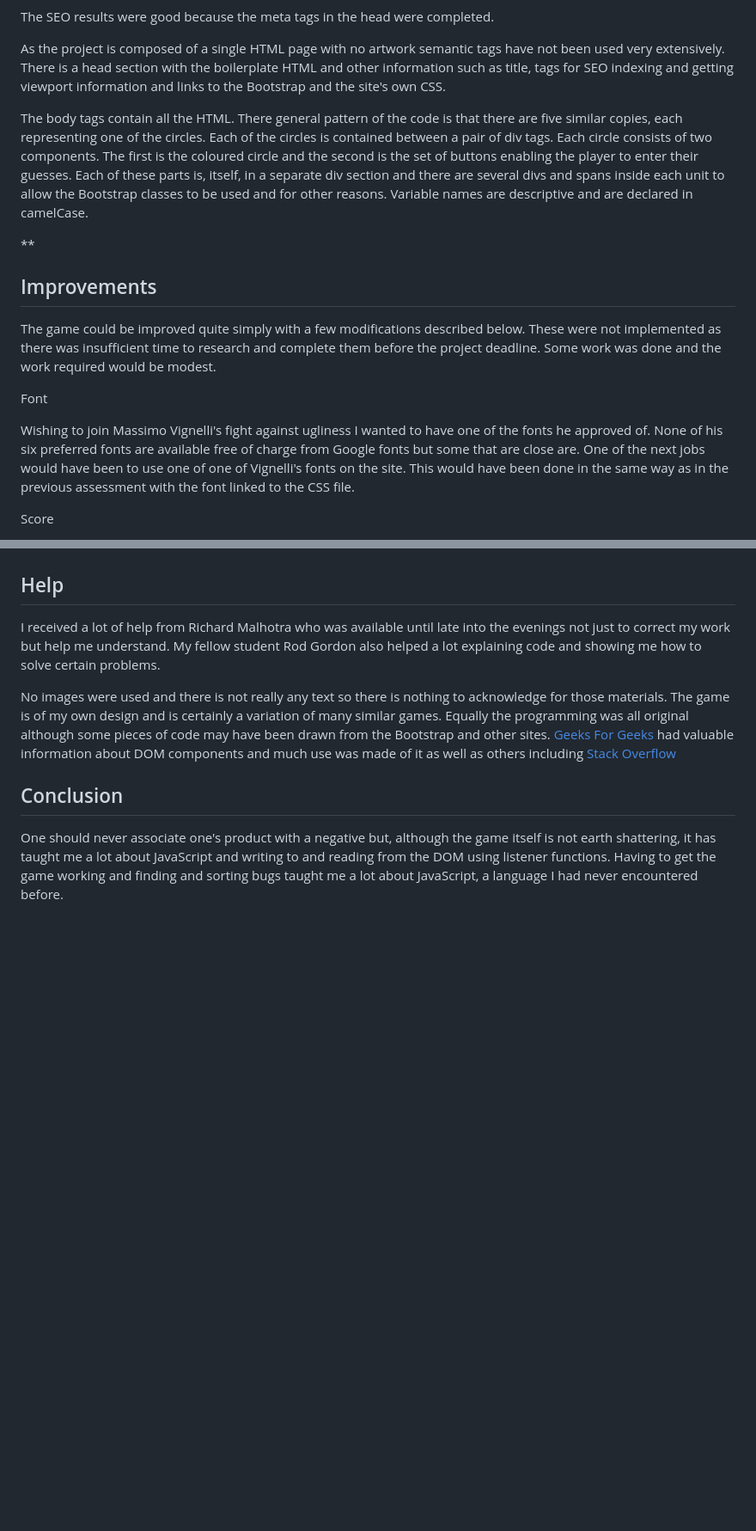
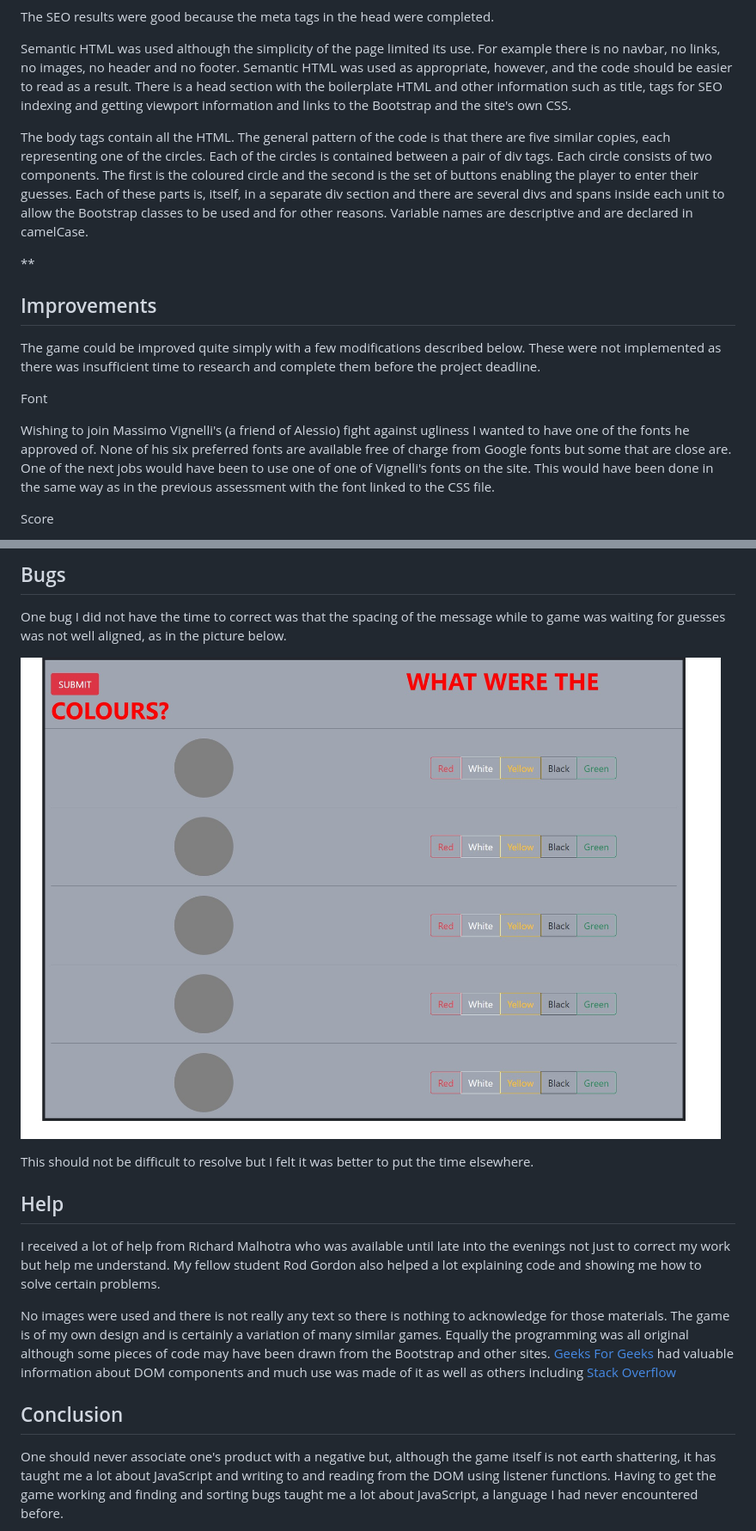
Before and after one commit to CedricLittman/Love_Maths, a Markdown page: README.md, 2 parts joined by grey strips. Shown: that part at 86% size. Drawn GitHub-style; pictures changed too: assets/readme_images/Text alignment.jpg (added); blank space fills up the shorter version.

```diff
--- a/README.md
+++ b/README.md
@@ -191,12 +203,12 @@ The SEO results were good because the meta tags in the head were completed.
 
 
 
-As the project is composed of a single HTML page with no artwork semantic tags have not been used very extensively. There is a head section with the boilerplate HTML and other information such as title, tags for SEO indexing and getting viewport information and links to the Bootstrap and the site's own CSS.
+Semantic HTML was used although the simplicity of the page limited its use. For example there is no navbar, no links, no images, no header and no footer. Semantic HTML was used as appropriate, however, and the code should be easier to read as a result. There is a head section with the boilerplate HTML and other information such as title, tags for SEO indexing and getting viewport information and links to the Bootstrap and the site's own CSS.
 
 
 
 
-The body tags contain all the HTML. There general pattern of the code is that there are five similar copies, each representing one of the circles. Each of the circles is contained between a pair of div tags. Each circle consists of two components. The first is the coloured circle and the second is the set of buttons enabling the player to enter their guesses. Each of these parts is, itself, in a separate div section and there are several divs and spans inside each unit to allow the Bootstrap classes to be used and for other reasons. Variable names are descriptive and are declared in camelCase.
+The body tags contain all the HTML. The general pattern of the code is that there are five similar copies, each representing one of the circles. Each of the circles is contained between a pair of div tags. Each circle consists of two components. The first is the coloured circle and the second is the set of buttons enabling the player to enter their guesses. Each of these parts is, itself, in a separate div section and there are several divs and spans inside each unit to allow the Bootstrap classes to be used and for other reasons. Variable names are descriptive and are declared in camelCase.
 
 
 
@@ -211,14 +223,14 @@ The body tags contain all the HTML. There general pattern of the code is that th
 
 ## Improvements
 
-The game could be improved quite simply with a few modifications described below. These were not implemented as there was insufficient time to research and complete them before the project deadline. Some work was done and the work required would be modest.
+The game could be improved quite simply with a few modifications described below. These were not implemented as there was insufficient time to research and complete them before the project deadline.
 
 
 
 
 Font
 
-Wishing to join Massimo Vignelli's fight against ugliness I wanted to have one of the fonts he approved of. None of his six preferred fonts are available free of charge from Google fonts but some that are close are. One of the next jobs would have been to use one of one of Vignelli's fonts on the site. This would have been done in the same way as in the previous assessment with the font linked to the CSS file.
+Wishing to join Massimo Vignelli's (a friend of Alessio) fight against ugliness I wanted to have one of the fonts he approved of. None of his six preferred fonts are available free of charge from Google fonts but some that are close are. One of the next jobs would have been to use one of one of Vignelli's fonts on the site. This would have been done in the same way as in the previous assessment with the font linked to the CSS file.
 
 
 
@@ -255,3 +285,9 @@ This would be involved but not complicated. There would be plenty of room for co
+## Bugs
+One bug I did not have the time to correct was that the spacing of the message while to game was waiting for guesses was not well aligned, as in the picture below.
+
+![Badly Aligned Text](/assets/readme_images/Text%20alignment.jpg?raw=true "Badly Aligned Text")
+
+This should not be difficult to resolve but I felt it was better to put the time elsewhere.
 
 
 
```
Also changed, not shown: other parts of README.md (+48 -18 lines), assets/readme_images/Grey circles.jpg (added).
